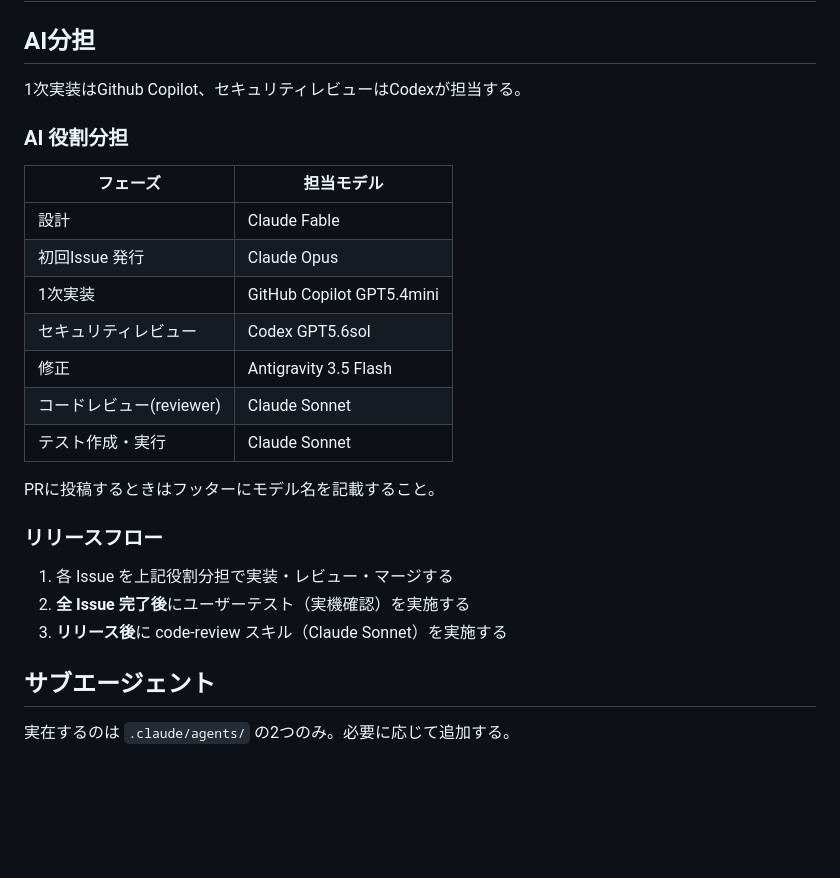
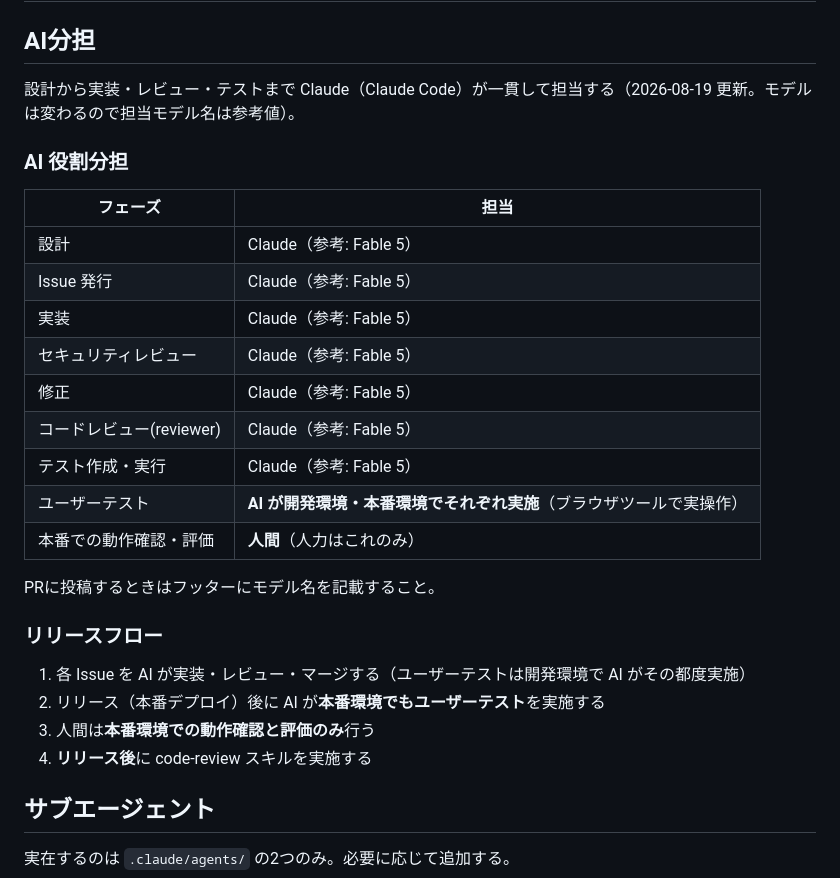
Before and after one commit to rictaworks/questboard, a Markdown page: CLAUDE.md, the part around the change. GitHub-like rendering; blank space fills up the shorter version.

Commit message:
docs: AI役割分担表とリリースフローを実運用（Claude一貫担当・ユーザーテストAI実施）へ更新
- 全フェーズを Claude（Claude Code）一貫担当に変更（本人指示 2026-08-19）
- ユーザーテストは AI が開発環境・本番環境でそれぞれ実施
- 人間の担当は本番環境での動作確認と評価のみ

Co-Authored-By: Claude Fable 5 <noreply@anthropic.com>

```diff
--- a/CLAUDE.md
+++ b/CLAUDE.md
@@ -32,27 +32,30 @@
 
 ## AI分担
 
-1次実装はGithub Copilot、セキュリティレビューはCodexが担当する。
+設計から実装・レビュー・テストまで Claude（Claude Code）が一貫して担当する（2026-08-19 更新。モデルは変わるので担当モデル名は参考値）。
 
 ### AI 役割分担
 
-| フェーズ | 担当モデル |
+| フェーズ | 担当 |
 |---|---|
-| 設計 | Claude Fable |
-| 初回Issue 発行 | Claude Opus |
-| 1次実装 | GitHub Copilot GPT5.4mini |
-| セキュリティレビュー | Codex GPT5.6sol |
-| 修正 | Antigravity 3.5 Flash |
-| コードレビュー(reviewer) | Claude Sonnet |
-| テスト作成・実行 | Claude Sonnet |
+| 設計 | Claude（参考: Fable 5） |
+| Issue 発行 | Claude（参考: Fable 5） |
+| 実装 | Claude（参考: Fable 5） |
+| セキュリティレビュー | Claude（参考: Fable 5） |
+| 修正 | Claude（参考: Fable 5） |
+| コードレビュー(reviewer) | Claude（参考: Fable 5） |
+| テスト作成・実行 | Claude（参考: Fable 5） |
+| ユーザーテスト | **AI が開発環境・本番環境でそれぞれ実施**（ブラウザツールで実操作） |
+| 本番での動作確認・評価 | **人間**（人力はこれのみ） |
 
 PRに投稿するときはフッターにモデル名を記載すること。
 
 ### リリースフロー
 
-1. 各 Issue を上記役割分担で実装・レビュー・マージする
-2. **全 Issue 完了後**にユーザーテスト（実機確認）を実施する
-3. **リリース後**に code-review スキル（Claude Sonnet）を実施する
+1. 各 Issue を AI が実装・レビュー・マージする（ユーザーテストは開発環境で AI がその都度実施）
+2. リリース（本番デプロイ）後に AI が**本番環境でもユーザーテスト**を実施する
+3. 人間は**本番環境での動作確認と評価のみ**行う
+4. **リリース後**に code-review スキルを実施する
 
 ## サブエージェント
 
```
